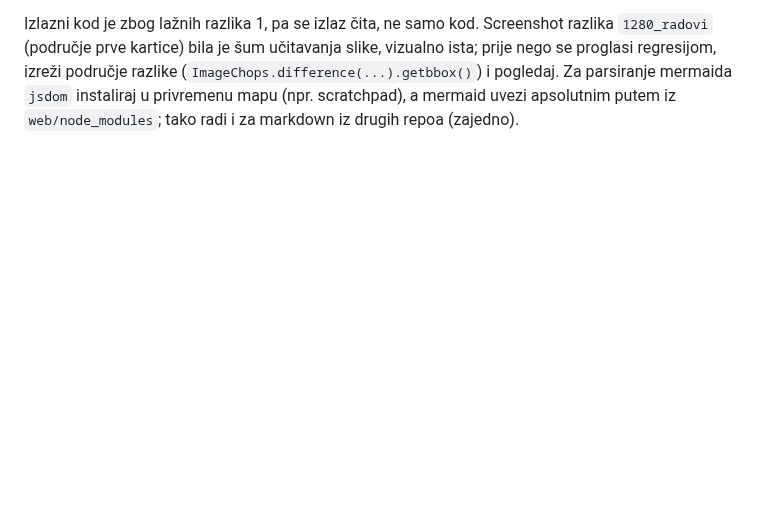
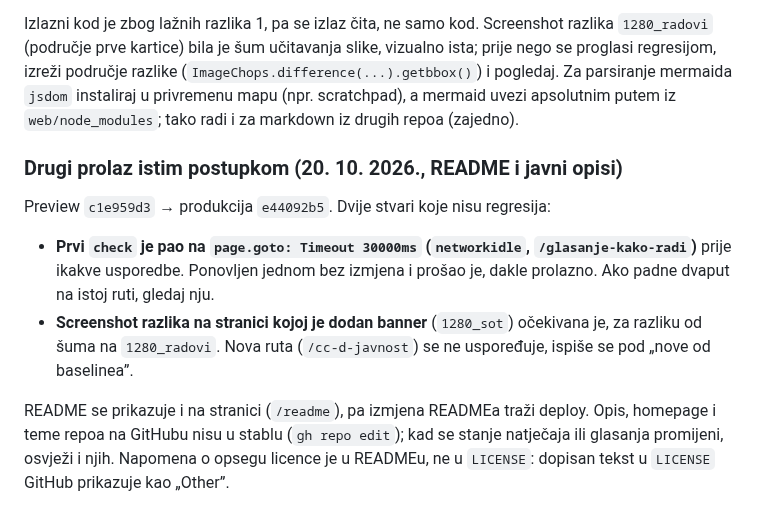
Before and after one commit to stepanic/stadion-maksimir-natjecaj-2026, a Markdown page: docs/2026-09-25-regresijske-provjere.md, the part around the change. Drawn GitHub-style; blank space fills up the shorter version.

Commit message:
docs(ops): drugi prolaz deploya s previewom kao baselineom, javni opisi na GitHubu
Prolazni timeout networkidle u checku, očekivana screenshot razlika uz banner,
README traži deploy jer je i /readme, GitHub opis/teme izvan stabla, licenca
s napomenom u LICENSE ne prepoznaje se kao MIT.

Co-Authored-By: Claude Opus 5.5 <noreply@anthropic.com>

```diff
--- a/docs/2026-09-25-regresijske-provjere.md
+++ b/docs/2026-09-25-regresijske-provjere.md
@@ -226,3 +226,16 @@ Izlazni kod je zbog lažnih razlika 1, pa se izlaz čita, ne samo kod. Screensho
 proglasi regresijom, izreži područje razlike (`ImageChops.difference(...).getbbox()`) i pogledaj.
 Za parsiranje mermaida `jsdom` instaliraj u privremenu mapu (npr. scratchpad), a mermaid uvezi
 apsolutnim putem iz `web/node_modules`; tako radi i za markdown iz drugih repoa (zajedno).
+
+### Drugi prolaz istim postupkom (20. 10. 2026., README i javni opisi)
+
+Preview `c1e959d3` → produkcija `e44092b5`. Dvije stvari koje nisu regresija:
+
+- **Prvi `check` je pao na `page.goto: Timeout 30000ms` (`networkidle`, `/glasanje-kako-radi`)** prije ikakve
+  usporedbe. Ponovljen jednom bez izmjena i prošao je, dakle prolazno. Ako padne dvaput na istoj ruti, gledaj nju.
+- **Screenshot razlika na stranici kojoj je dodan banner** (`1280_sot`) očekivana je, za razliku od šuma na
+  `1280_radovi`. Nova ruta (`/cc-d-javnost`) se ne uspoređuje, ispiše se pod „nove od baselinea”.
+
+README se prikazuje i na stranici (`/readme`), pa izmjena READMEa traži deploy. Opis, homepage i teme repoa na
+GitHubu nisu u stablu (`gh repo edit`); kad se stanje natječaja ili glasanja promijeni, osvježi i njih.
+Napomena o opsegu licence je u READMEu, ne u `LICENSE`: dopisan tekst u `LICENSE` GitHub prikazuje kao „Other”.
```
